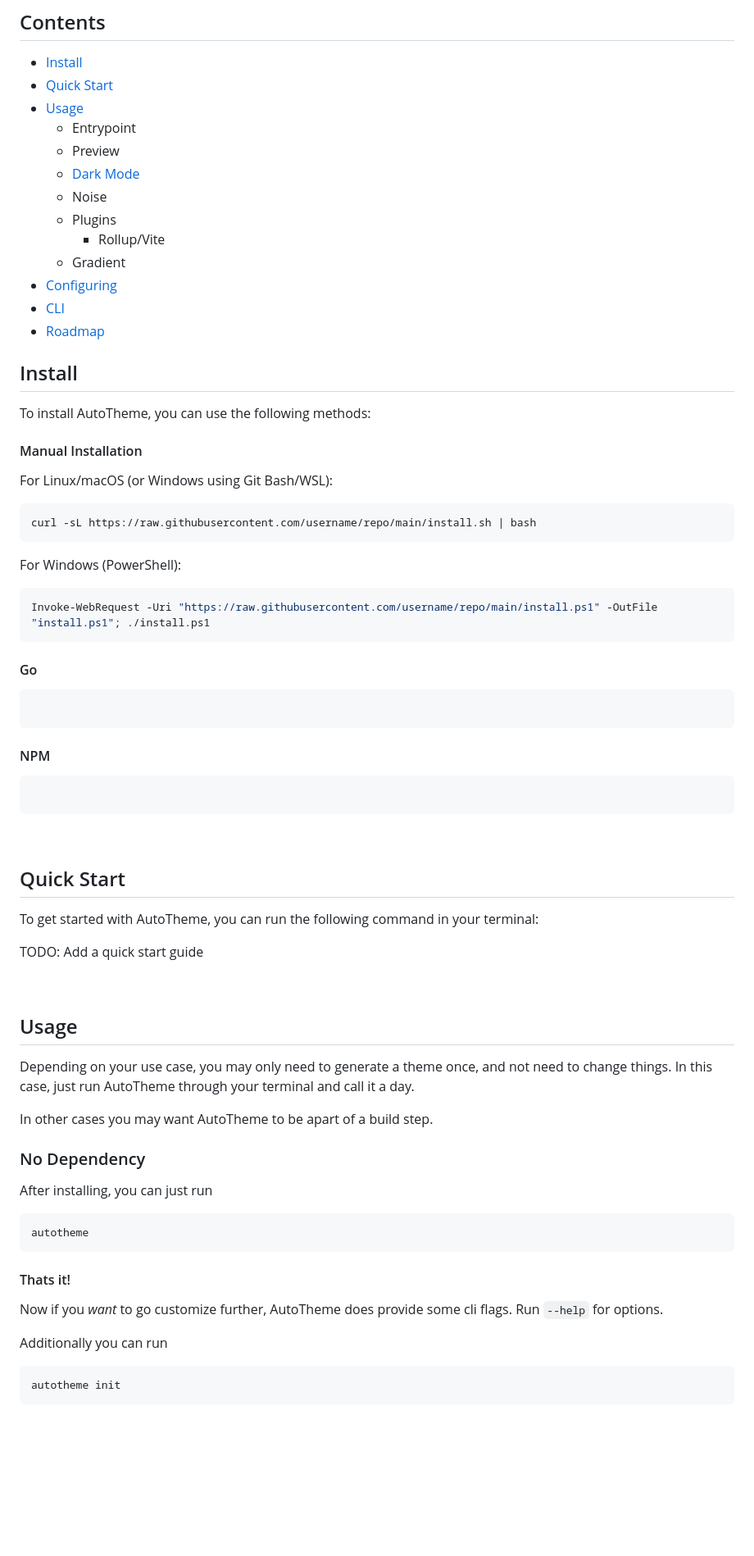
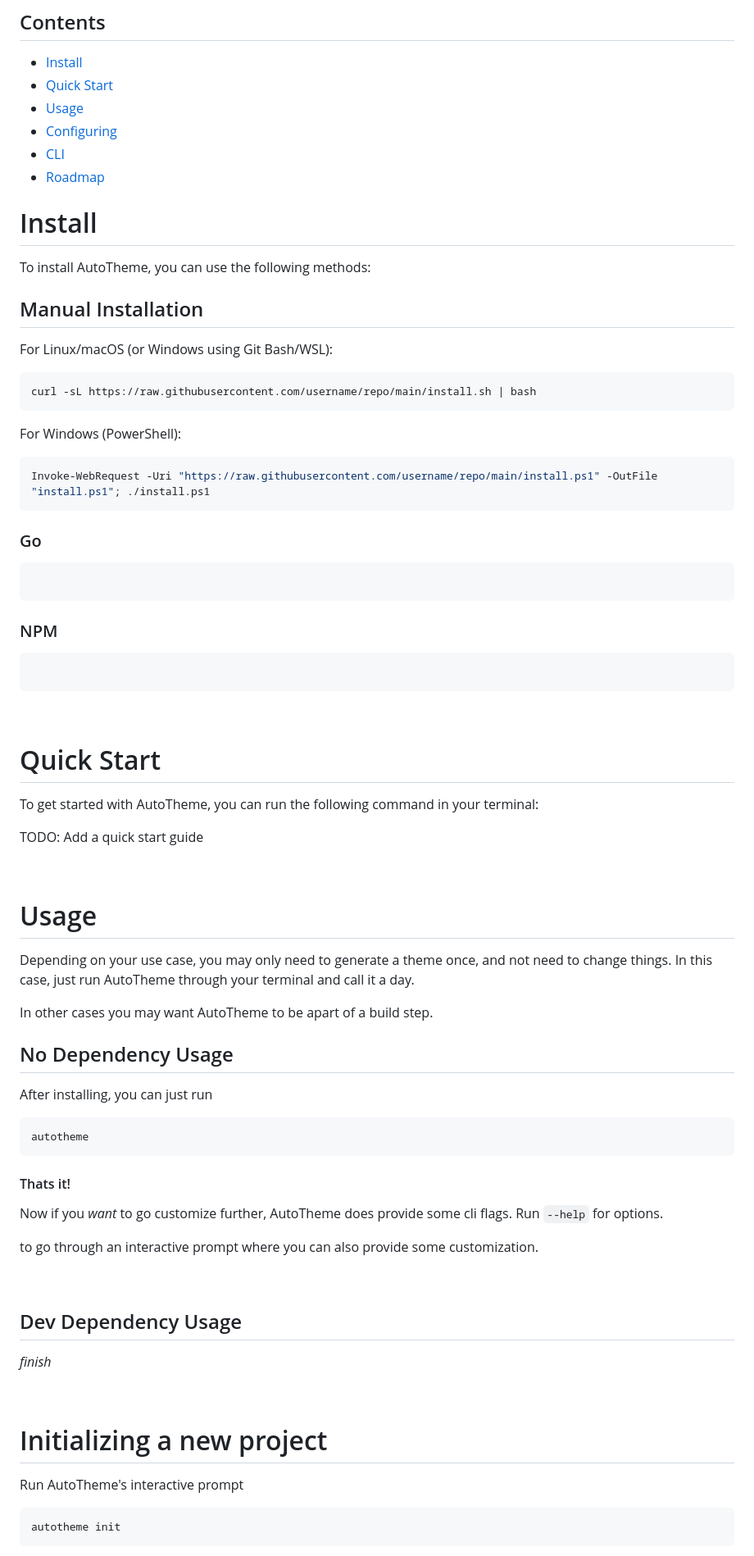
Before and after one commit to damienbullis/autotheme, a Markdown page: README.md, the part around one of its changes. Shown at 82% size. Drawn GitHub-style; blank space fills up the shorter version.

````diff
--- a/README.md
+++ b/README.md
@@ -10,22 +10,15 @@
 -   [Install](#install)
 -   [Quick Start](#quick-start)
 -   [Usage](#usage)
-    -   Entrypoint
-    -   Preview
-    -   [Dark Mode](#dark-mode)
-    -   Noise
-    -   Plugins
-        -   Rollup/Vite
-    -   Gradient
 -   [Configuring](#configuring)
 -   [CLI](#cli)
 -   [Roadmap](#roapmap)
 
-## Install
+# Install
 
 To install AutoTheme, you can use the following methods:
 
-#### Manual Installation
+## Manual Installation
 
 For Linux/macOS (or Windows using Git Bash/WSL):
 
@@ -39,13 +32,13 @@ For Windows (PowerShell):
 Invoke-WebRequest -Uri "https://raw.githubusercontent.com/username/repo/main/install.ps1" -OutFile "install.ps1"; ./install.ps1
 ```
 
-#### Go
+### Go
 
 ```bash
 
 ```
 
-#### NPM
+### NPM
 
 ```bash
 
@@ -53,7 +46,7 @@ Invoke-WebRequest -Uri "https://raw.githubusercontent.com/username/repo/main/ins
 
 <br>
 
-## Quick Start
+# Quick Start
 
 To get started with AutoTheme, you can run the following command in your terminal:
 
@@ -61,13 +54,13 @@ TODO: Add a quick start guide
 
 <br>
 
-## Usage
+# Usage
 
 Depending on your use case, you may only need to generate a theme once, and not need to change things. In this case, just run AutoTheme through your terminal and call it a day.
 
 In other cases you may want AutoTheme to be apart of a build step.
 
-### No Dependency
+## No Dependency Usage
 
 After installing, you can just run
 
@@ -80,7 +73,19 @@ autotheme
 Now if you _want_ to go customize further, AutoTheme does provide some cli flags.
 Run `--help` for options.
 
-Additionally you can run
+to go through an interactive prompt where you can also provide some customization.
+
+<br>
+
+## Dev Dependency Usage
+
+_finish_
+
+<br>
+
+# Initializing a new project
+
+Run AutoTheme's interactive prompt
 
 ```bash
 autotheme init
````
Also changed, not shown: other parts of README.md (+37 -38 lines).
